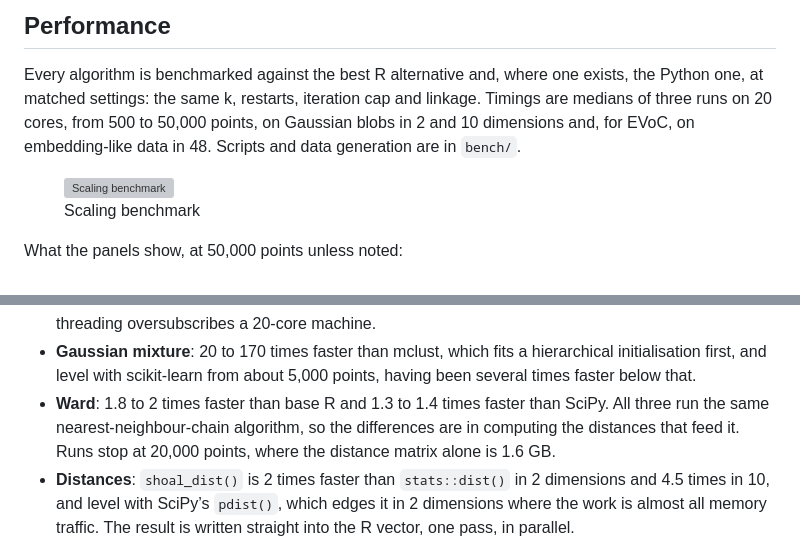
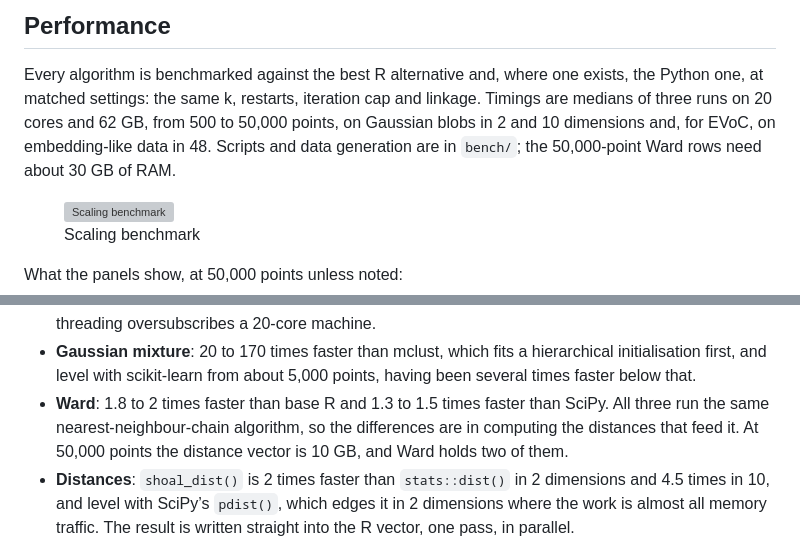
Before and after one commit to belian-earth/petalcluster, a Markdown page: README.md, 2 parts joined by grey strips. Rendered like a GitHub page; grey boxes are pictures that could not be loaded.

Commit message:
Run the Ward and Distances benchmarks to 50,000 points
The 10 GB distance vectors fit on the benchmark machine, so the two
quadratic rows now reach the same size as the rest. The speedups hold:
Ward 1.8 times base R, distances 2 to 4.5 times.

```diff
--- a/README.md
+++ b/README.md
@@ -350,10 +350,11 @@ first thing to try.
 
 Every algorithm is benchmarked against the best R alternative and, where
 one exists, the Python one, at matched settings: the same k, restarts,
-iteration cap and linkage. Timings are medians of three runs on 20
-cores, from 500 to 50,000 points, on Gaussian blobs in 2 and 10
+iteration cap and linkage. Timings are medians of three runs on 20 cores
+and 62 GB, from 500 to 50,000 points, on Gaussian blobs in 2 and 10
 dimensions and, for EVoC, on embedding-like data in 48. Scripts and data
-generation are in `bench/`.
+generation are in `bench/`; the 50,000-point Ward rows need about 30 GB
+of RAM.
 
 <figure>
 <img
@@ -376,11 +377,11 @@ What the panels show, at 50,000 points unless noted:
 - **Gaussian mixture**: 20 to 170 times faster than mclust, which fits a
   hierarchical initialisation first, and level with scikit-learn from
   about 5,000 points, having been several times faster below that.
-- **Ward**: 1.8 to 2 times faster than base R and 1.3 to 1.4 times
+- **Ward**: 1.8 to 2 times faster than base R and 1.3 to 1.5 times
   faster than SciPy. All three run the same nearest-neighbour-chain
   algorithm, so the differences are in computing the distances that feed
-  it. Runs stop at 20,000 points, where the distance matrix alone is 1.6
-  GB.
+  it. At 50,000 points the distance vector is 10 GB, and Ward holds two
+  of them.
 - **Distances**: `shoal_dist()` is 2 times faster than `stats::dist()`
   in 2 dimensions and 4.5 times in 10, and level with SciPy’s `pdist()`,
   which edges it in 2 dimensions where the work is almost all memory
```
Also changed, not shown: bench/scaling.png, 3 other files.
